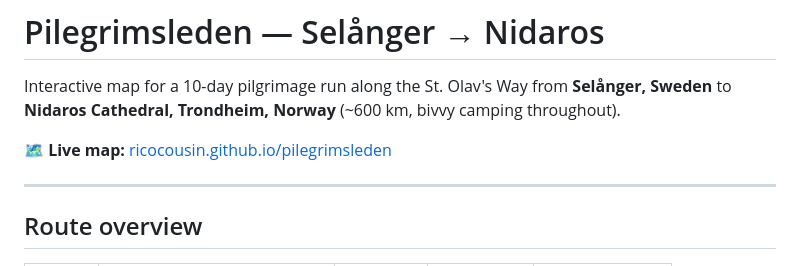
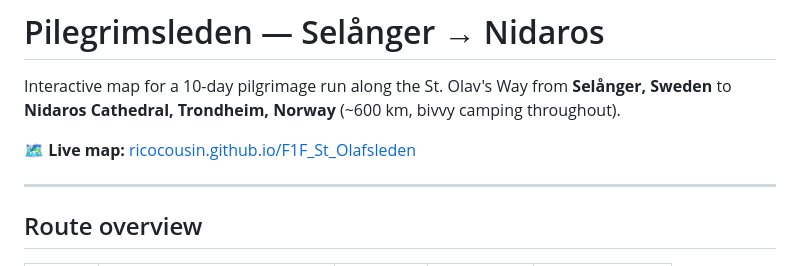
Before and after one commit to ricocousin/F1F_St_Olafsleden, a Markdown page: README.md, the part around the change. Drawn GitHub-style.

Commit message:
fix: update URLs to F1F_St_Olafsleden repo name

```diff
--- a/README.md
+++ b/README.md
@@ -2,7 +2,7 @@
 
 Interactive map for a 10-day pilgrimage run along the St. Olav's Way from **Selånger, Sweden** to **Nidaros Cathedral, Trondheim, Norway** (~600 km, bivvy camping throughout).
 
-🗺 **Live map:** [ricocousin.github.io/pilegrimsleden](https://ricocousin.github.io/pilegrimsleden)
+🗺 **Live map:** [ricocousin.github.io/F1F_St_Olafsleden](https://ricocousin.github.io/F1F_St_Olafsleden)
 
 ---
 
```
